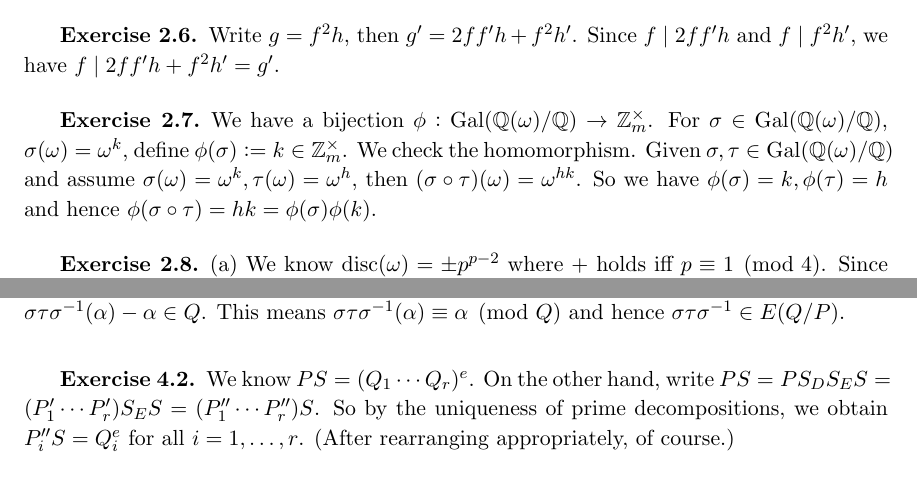
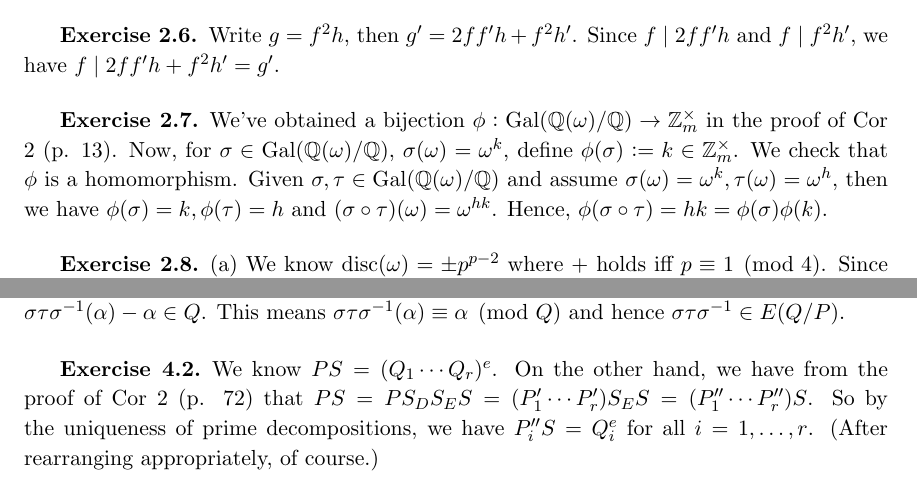
Before and after one commit to bettertimo/number-fields-solutions, a LaTeX thesis (Marcus.tex, which reads Chapter/02.tex, Chapter/04.tex): two parts of pages 15 and 48 of 57, joined at a grey line, cut so that both start at the same text. Compiled offline with pdfLaTeX.

Commit message:
abstract

```diff
--- a/Chapter/02.tex
+++ b/Chapter/02.tex
@@ -50,7 +50,7 @@ Write $g=f^2h$, then $g'=2ff'h+f^2h'$. Since $f\mid 2ff'h$ and $f\mid f^2h'$, we
 
 \subsection*{Exercise 2.7}
 
-We have a bijection $\phi: \Gal(\QQ(\omega)/\QQ)\to\ZZ_m^{\times}$. For $\sigma\in \Gal(\QQ(\omega)/\QQ)$, $\sigma(\omega)=\omega^k$, define $\phi(\sigma):=k\in\ZZ_m^{\times}$. We check the homomorphism. Given $\sigma,\tau\in\Gal(\QQ(\omega)/\QQ)$ and assume $\sigma(\omega)=\omega^k,\tau(\omega)=\omega^h$, then $(\sigma\circ\tau)(\omega)=\omega^{hk}$. So we have $\phi(\sigma)=k, \phi(\tau)=h$ and hence $\phi(\sigma\circ\tau)=hk=\phi(\sigma)\phi(k)$.
+We've obtained a bijection $\phi: \Gal(\QQ(\omega)/\QQ)\to\ZZ_m^{\times}$ in the proof of Cor 2 (p. 13). Now, for $\sigma\in \Gal(\QQ(\omega)/\QQ)$, $\sigma(\omega)=\omega^k$, define $\phi(\sigma):=k\in\ZZ_m^{\times}$. We check that $\phi$ is a homomorphism. Given $\sigma,\tau\in\Gal(\QQ(\omega)/\QQ)$ and assume $\sigma(\omega)=\omega^k,\tau(\omega)=\omega^h$, then we have $\phi(\sigma)=k, \phi(\tau)=h$ and $(\sigma\circ\tau)(\omega)=\omega^{hk}$. Hence, $\phi(\sigma\circ\tau)=hk=\phi(\sigma)\phi(k)$.
 
 \subsection*{Exercise 2.8}
 
--- a/Chapter/04.tex
+++ b/Chapter/04.tex
@@ -10,7 +10,7 @@ Let $\sigma\in D(Q/P)$ and $\tau\in E(Q/P)$ be given. Then for each $\alpha\in S
 
 \subsection*{Exercise 4.2}
 
-We know $PS=(Q_1\cdots Q_r)^e$. On the other hand, write $PS=PS_DS_ES=(P'_1\cdots P'_r)S_ES=(P''_1\cdots P''_r)S$. So by the uniqueness of prime decompositions, we obtain $P''_iS=Q_i^e$ for all $i=1,\ldots,r$. (After rearranging appropriately, of course.)
+We know $PS=(Q_1\cdots Q_r)^e$. On the other hand, we have from the proof of Cor 2 (p. 72) that $PS=PS_DS_ES=(P'_1\cdots P'_r)S_ES=(P''_1\cdots P''_r)S$. So by the uniqueness of prime decompositions, we have $P''_iS=Q_i^e$ for all $i=1,\ldots,r$. (After rearranging appropriately, of course.)
 
 \subsection*{Exercise 4.3}
 
```
Also changed, not shown: Marcus.tex (+1 -1 lines), Chapter/02.tex (2 more changed lines).
